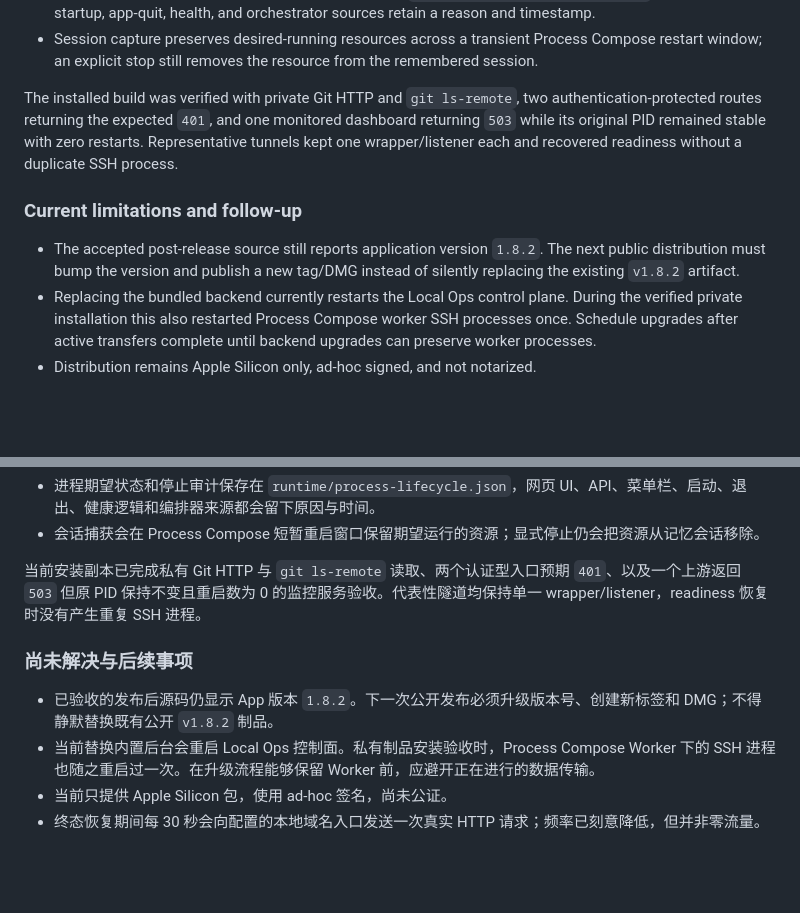
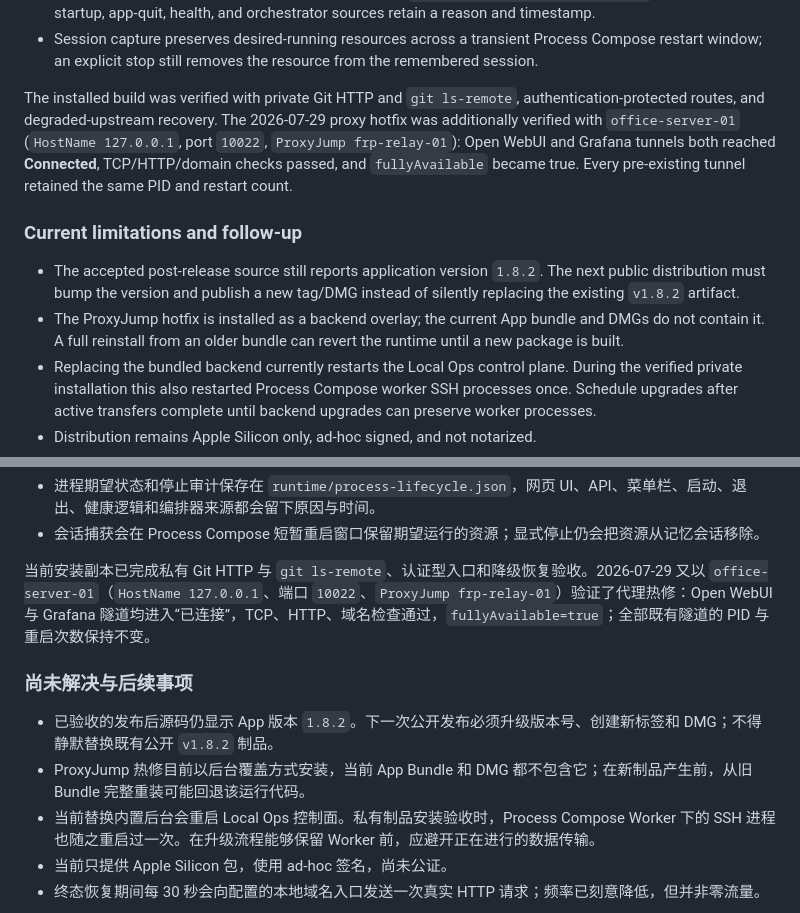
Before and after one commit to Arvinnma/local-ops-console, a Markdown page: docs/PROJECT_STATUS.md, 2 parts joined by grey strips. Drawn GitHub-style; blank space fills up the shorter version.

```diff
--- a/docs/PROJECT_STATUS.md
+++ b/docs/PROJECT_STATUS.md
@@ -39,11 +40,12 @@ There is no uncommitted lifecycle patch and no pending “move the patch into so
 - Desired process state and stop audit are persisted in `runtime/process-lifecycle.json`; UI, API, menu-bar, startup, app-quit, health, and orchestrator sources retain a reason and timestamp.
 - Session capture preserves desired-running resources across a transient Process Compose restart window; an explicit stop still removes the resource from the remembered session.
 
-The installed build was verified with private Git HTTP and `git ls-remote`, two authentication-protected routes returning the expected `401`, and one monitored dashboard returning `503` while its original PID remained stable with zero restarts. Representative tunnels kept one wrapper/listener each and recovered readiness without a duplicate SSH process.
+The installed build was verified with private Git HTTP and `git ls-remote`, authentication-protected routes, and degraded-upstream recovery. The 2026-07-29 proxy hotfix was additionally verified with `office-server-01` (`HostName 127.0.0.1`, port `10022`, `ProxyJump frp-relay-01`): Open WebUI and Grafana tunnels both reached **Connected**, TCP/HTTP/domain checks passed, and `fullyAvailable` became true. Every pre-existing tunnel retained the same PID and restart count.
 
 ### Current limitations and follow-up
 
 - The accepted post-release source still reports application version `1.8.2`. The next public distribution must bump the version and publish a new tag/DMG instead of silently replacing the existing `v1.8.2` artifact.
+- The ProxyJump hotfix is installed as a backend overlay; the current App bundle and DMGs do not contain it. A full reinstall from an older bundle can revert the runtime until a new package is built.
 - Replacing the bundled backend currently restarts the Local Ops control plane. During the verified private installation this also restarted Process Compose worker SSH processes once. Schedule upgrades after active transfers complete until backend upgrades can preserve worker processes.
 - Distribution remains Apple Silicon only, ad-hoc signed, and not notarized.
 - A terminal domain-entry probe runs every 30 seconds until recovery. This is intentionally low frequency, but it still sends a real HTTP request to the configured local entry.
@@ -83,11 +86,12 @@ Use [Release and Hotfix Regression Manual](RELEASE_REGRESSION.md) for the mandat
 - 进程期望状态和停止审计保存在 `runtime/process-lifecycle.json`，网页 UI、API、菜单栏、启动、退出、健康逻辑和编排器来源都会留下原因与时间。
 - 会话捕获会在 Process Compose 短暂重启窗口保留期望运行的资源；显式停止仍会把资源从记忆会话移除。
 
-当前安装副本已完成私有 Git HTTP 与 `git ls-remote` 读取、两个认证型入口预期 `401`、以及一个上游返回 `503` 但原 PID 保持不变且重启数为 0 的监控服务验收。代表性隧道均保持单一 wrapper/listener，readiness 恢复时没有产生重复 SSH 进程。
+当前安装副本已完成私有 Git HTTP 与 `git ls-remote`、认证型入口和降级恢复验收。2026-07-29 又以 `office-server-01`（`HostName 127.0.0.1`、端口 `10022`、`ProxyJump frp-relay-01`）验证了代理热修：Open WebUI 与 Grafana 隧道均进入“已连接”，TCP、HTTP、域名检查通过，`fullyAvailable=true`；全部既有隧道的 PID 与重启次数保持不变。
 
 ### 尚未解决与后续事项
 
 - 已验收的发布后源码仍显示 App 版本 `1.8.2`。下一次公开发布必须升级版本号、创建新标签和 DMG；不得静默替换既有公开 `v1.8.2` 制品。
+- ProxyJump 热修目前以后台覆盖方式安装，当前 App Bundle 和 DMG 都不包含它；在新制品产生前，从旧 Bundle 完整重装可能回退该运行代码。
 - 当前替换内置后台会重启 Local Ops 控制面。私有制品安装验收时，Process Compose Worker 下的 SSH 进程也随之重启过一次。在升级流程能够保留 Worker 前，应避开正在进行的数据传输。
 - 当前只提供 Apple Silicon 包，使用 ad-hoc 签名，尚未公证。
 - 终态恢复期间每 30 秒会向配置的本地域名入口发送一次真实 HTTP 请求；频率已刻意降低，但并非零流量。
```
Also changed, not shown: other parts of docs/PROJECT_STATUS.md (+11 -9 lines).
